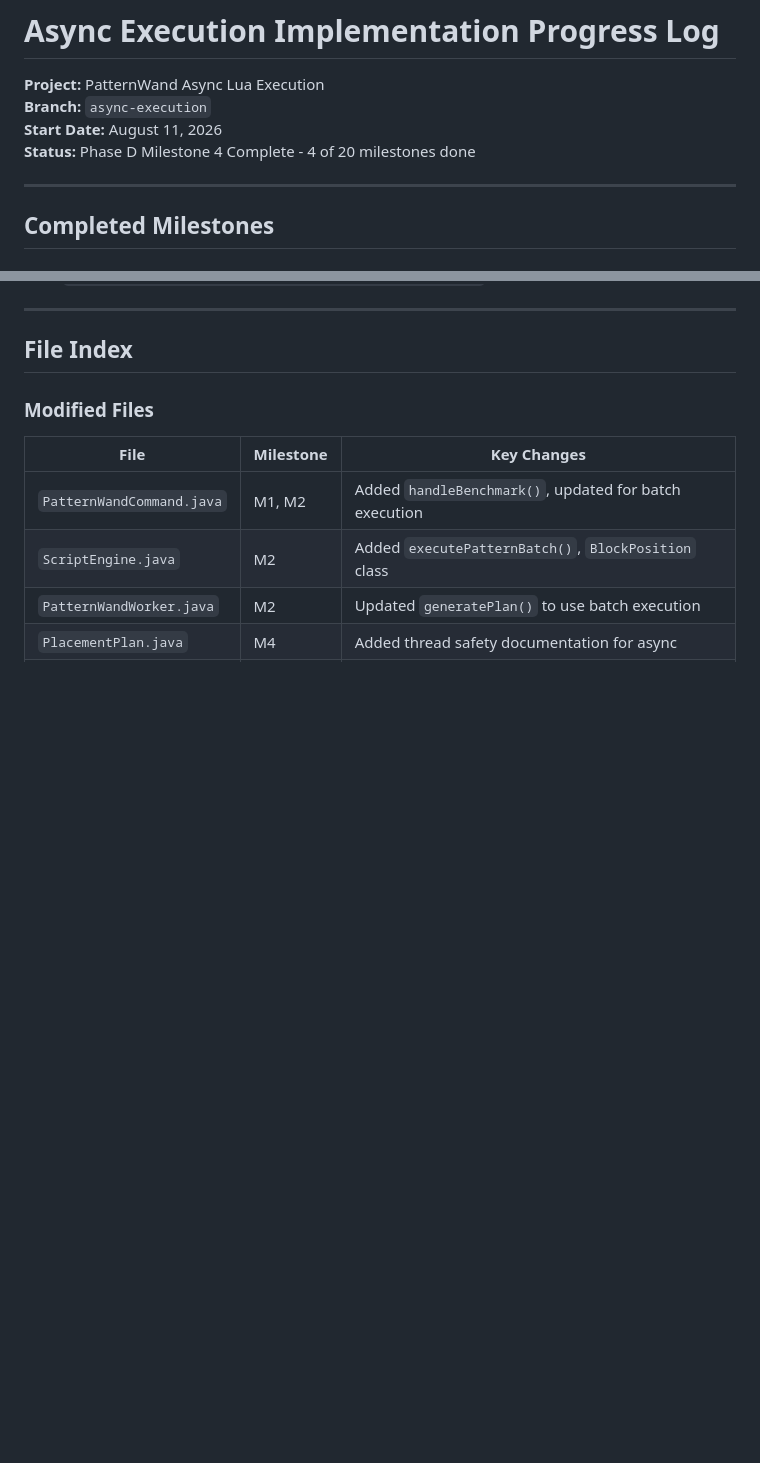
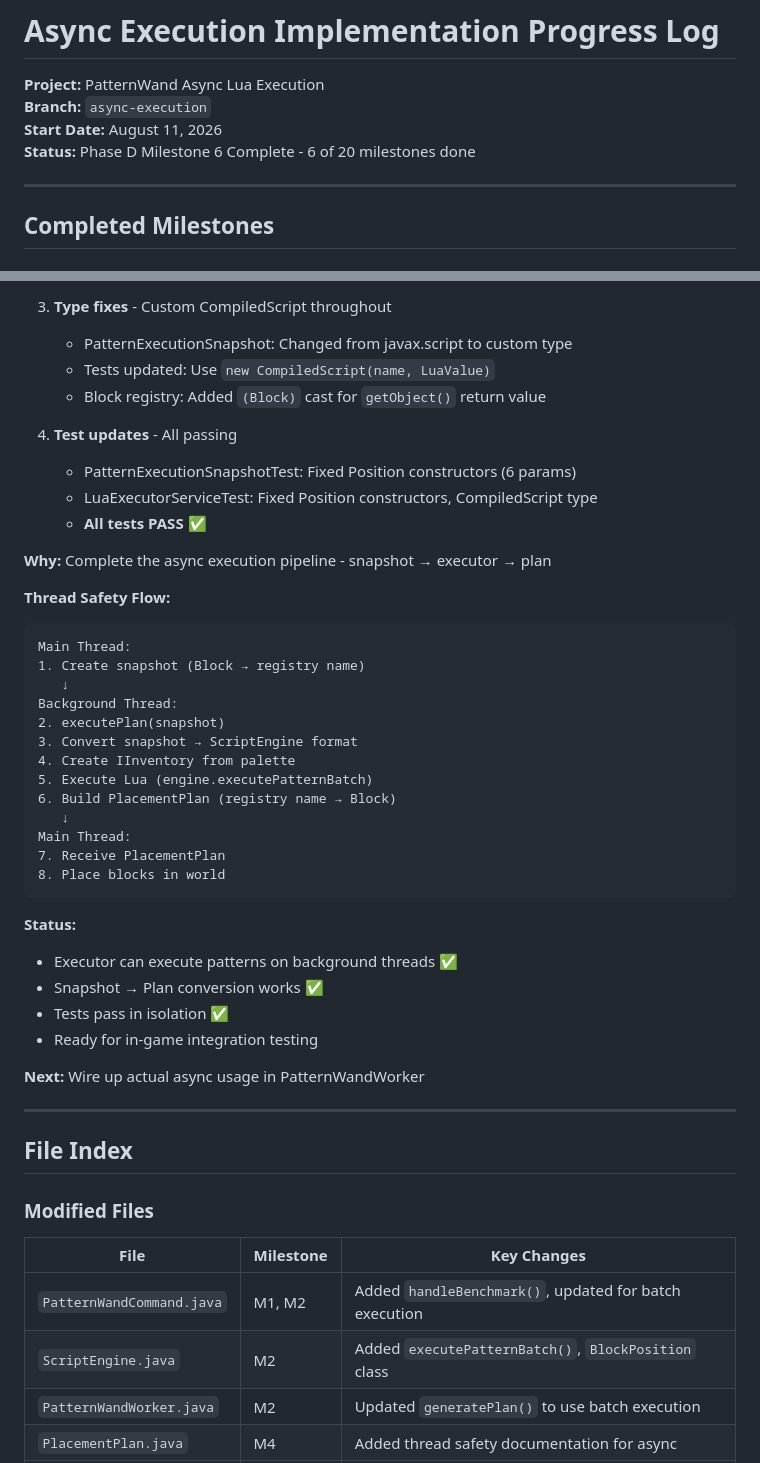
Before and after one commit to xXseesXx/PatternWand, a Markdown page: IMPLEMENTATION_PROGRESS.md, 2 parts joined by grey strips. Rendered like a GitHub page; blank space fills up the shorter version.

````diff
--- a/IMPLEMENTATION_PROGRESS.md
+++ b/IMPLEMENTATION_PROGRESS.md
@@ -3,7 +3,7 @@
 **Project:** PatternWand Async Lua Execution
 **Branch:** `async-execution`
 **Start Date:** August 11, 2026
-**Status:** Phase D Milestone 4 Complete - 4 of 20 milestones done
+**Status:** Phase D Milestone 6 Complete - 6 of 20 milestones done
 
 ---
 
@@ -147,3 +211,39 @@ VERDICT: Single engine CANNOT safely handle concurrent calls (FAIL)
+3. **Type fixes** - Custom CompiledScript throughout
+   - PatternExecutionSnapshot: Changed from javax.script to custom type
+   - Tests updated: Use `new CompiledScript(name, LuaValue)`
+   - Block registry: Added `(Block)` cast for `getObject()` return value
+
+4. **Test updates** - All passing
+   - PatternExecutionSnapshotTest: Fixed Position constructors (6 params)
+   - LuaExecutorServiceTest: Fixed Position constructors, CompiledScript type
+   - **All tests PASS ✅**
+
+**Why:** Complete the async execution pipeline - snapshot → executor → plan
+
+**Thread Safety Flow:**
+```
+Main Thread:
+1. Create snapshot (Block → registry name)
+   ↓
+Background Thread:
+2. executePlan(snapshot)
+3. Convert snapshot → ScriptEngine format
+4. Create IInventory from palette
+5. Execute Lua (engine.executePatternBatch)
+6. Build PlacementPlan (registry name → Block)
+   ↓
+Main Thread:
+7. Receive PlacementPlan
+8. Place blocks in world
+```
+
+**Status:**
+- Executor can execute patterns on background threads ✅
+- Snapshot → Plan conversion works ✅
+- Tests pass in isolation ✅
+- Ready for in-game integration testing
+
+**Next:** Wire up actual async usage in PatternWandWorker
 
 ---
 
````
Also changed, not shown: other parts of IMPLEMENTATION_PROGRESS.md (+64 -0 lines).
